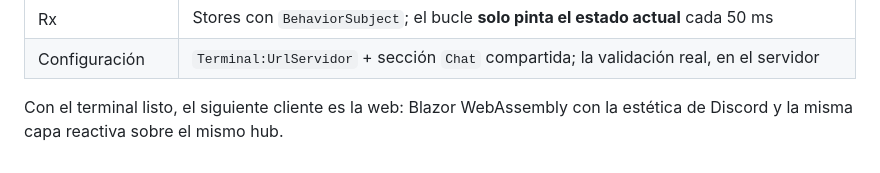
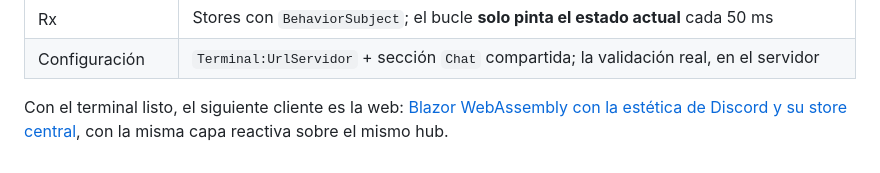
Before and after one commit to joseluisgs/AulaChatNet, a Markdown page: docs/02-cliente-terminal.md, the part around the change. Rendered like a GitHub page.

Commit message:
docs: Fase 1 - enlace del cliente terminal al cliente web

```diff
--- a/docs/02-cliente-terminal.md
+++ b/docs/02-cliente-terminal.md
@@ -373,4 +373,4 @@ Además, el **smoke E2E** arranca el servidor real y el terminal con `stdin`/`st
 | Rx | Stores con `BehaviorSubject`; el bucle **solo pinta el estado actual** cada 50 ms |
 | Configuración | `Terminal:UrlServidor` + sección `Chat` compartida; la validación real, en el servidor |
 
-Con el terminal listo, el siguiente cliente es la web: Blazor WebAssembly con la estética de Discord y la misma capa reactiva sobre el mismo hub.
+Con el terminal listo, el siguiente cliente es la web: [Blazor WebAssembly con la estética de Discord y su store central](03-cliente-blazor.md), con la misma capa reactiva sobre el mismo hub.
```
